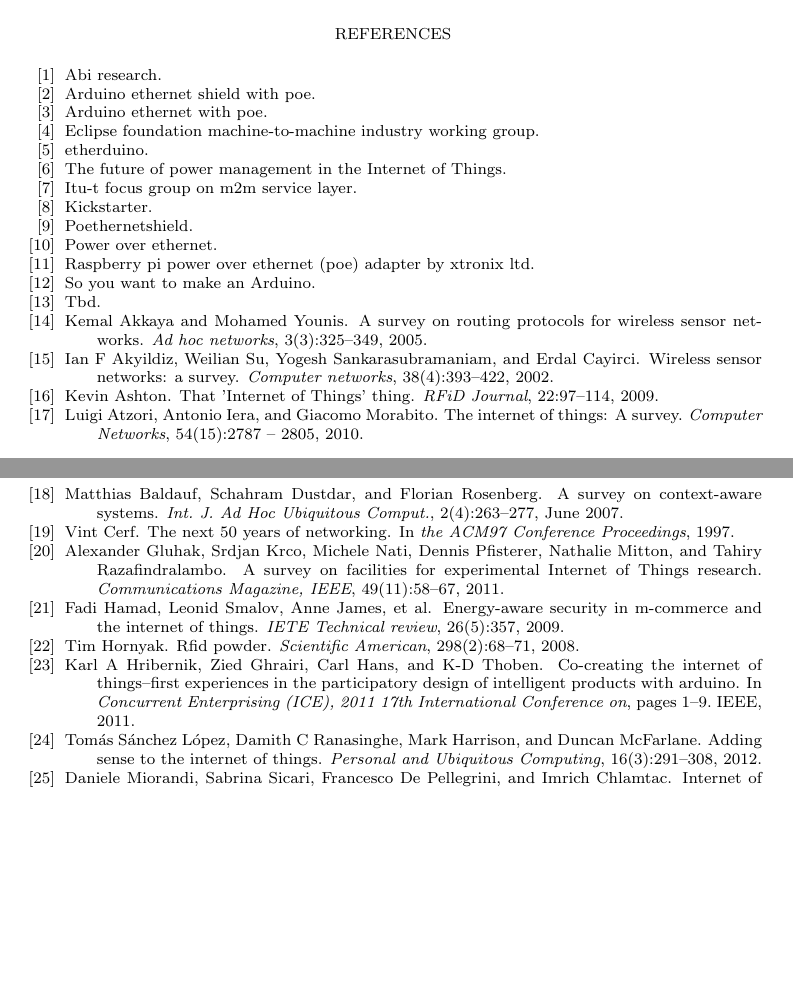
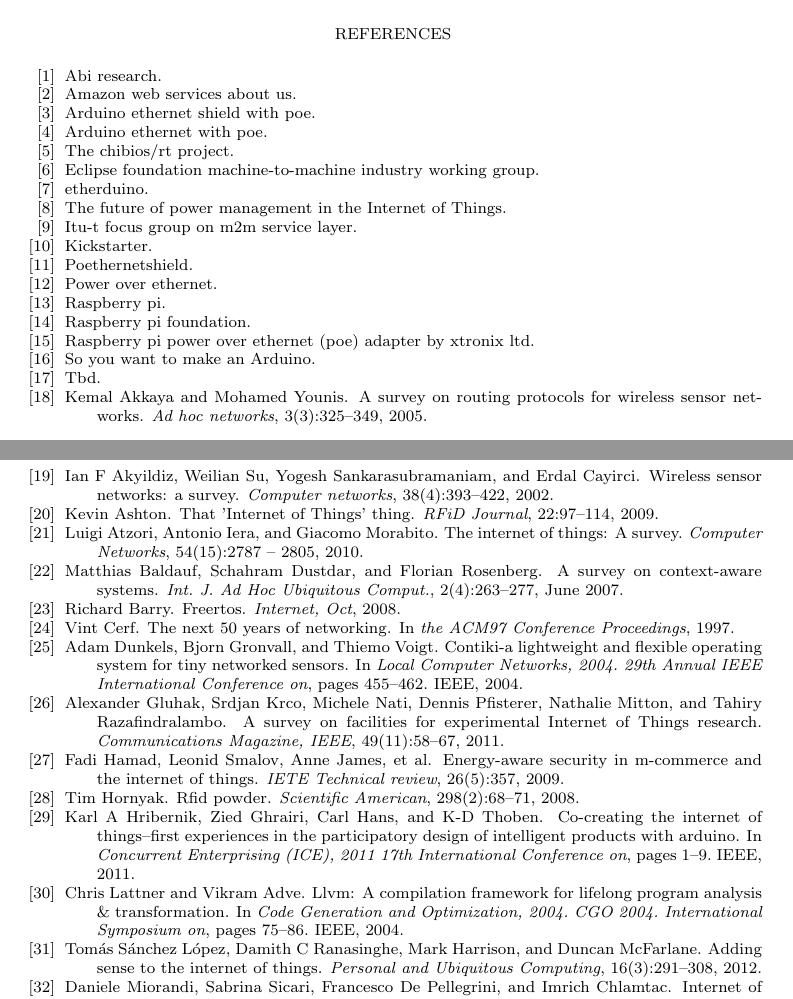
Before and after one commit to pekkanikander/SCPE-invited-paper, a LaTeX paper (scpe2013.tex, which reads scpe2013.bib): two parts of pages 20 and 21 of 21, joined at a grey line, cut so that both start at the same text, the shorter picture padded with empty space. Compiled offline with pdfLaTeX.

Commit message:
Added some missing references (Trying to Guess)

```diff
--- a/scpe2013.bib
+++ b/scpe2013.bib
@@ -473,3 +473,43 @@
 title="Raspberry Pi Power Over Ethernet (PoE) Adapter by Xtronix Ltd",
 url="http://www.xtronix.co.uk/raspberry-pi-poe.htm"
 }
+
+
+
+
+@inproceedings{dunkels2004contiki,
+  title={Contiki-a lightweight and flexible operating system for tiny networked sensors},
+  author={Dunkels, Adam and Gronvall, Bjorn and Voigt, Thiemo},
+  booktitle={Local Computer Networks, 2004. 29th Annual IEEE International Conference on},
+  pages={455--462},
+  year={2004},
+  organization={IEEE}
+}
+
+
+
+
+
+@inproceedings{lattner2004llvm,
+  title={LLVM: A compilation framework for lifelong program analysis \& transformation},
+  author={Lattner, Chris and Adve, Vikram},
+  booktitle={Code Generation and Optimization, 2004. CGO 2004. International Symposium on},
+  pages={75--86},
+  year={2004},
+  organization={IEEE}
+}
+
+
+
+
+
+@other{ChibiOS,
+title="The ChibiOS/RT Project",
+url="http://chibios.org/"
+}
+
+
+
+
+@other{AWS,
+title="Amazon Web Services About Us",
@@ -475,0 +531 @@
+title="Raspberry Pi Foundation",
```
Also changed, not shown: scpe2013.tex (+4 -4 lines), scpe2013.bib (27 more changed lines).
